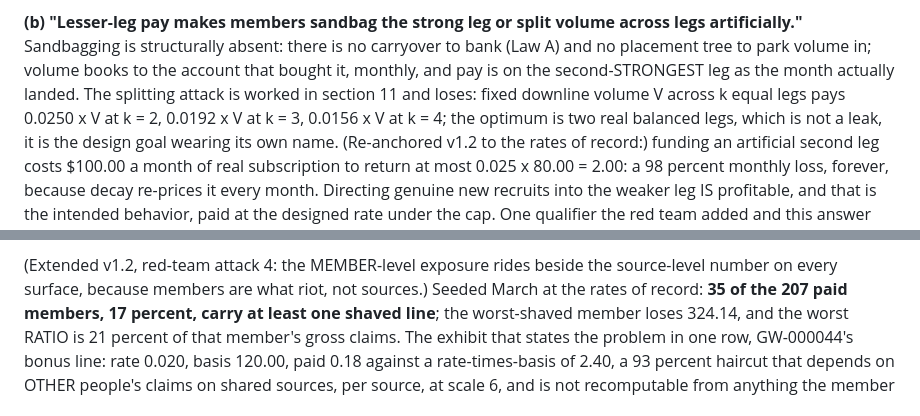
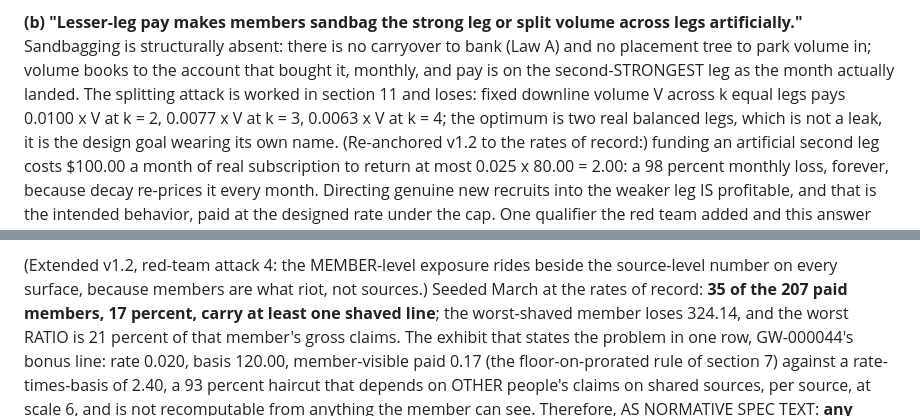
Before and after one commit to howkoz/orvanna, a Markdown page: MLM-PILOT/docs/ORVANNA-BUILDER-PLAN-SPEC.md, 2 parts joined by grey strips. GitHub-like rendering.

Commit message:
Builder plan: two one-line corrections from the red team's re-read
Co-Authored-By: Claude Fable 5 <noreply@anthropic.com>

```diff
--- a/MLM-PILOT/docs/ORVANNA-BUILDER-PLAN-SPEC.md
+++ b/MLM-PILOT/docs/ORVANNA-BUILDER-PLAN-SPEC.md
@@ -544,7 +544,7 @@ artificially."** Sandbagging is structurally absent: there is no carryover to ba
 (Law A) and no placement tree to park volume in; volume books to the account that
 bought it, monthly, and pay is on the second-STRONGEST leg as the month actually
 landed. The splitting attack is worked in section 11 and loses: fixed downline volume
-V across k equal legs pays 0.0250 x V at k = 2, 0.0192 x V at k = 3, 0.0156 x V at
+V across k equal legs pays 0.0100 x V at k = 2, 0.0077 x V at k = 3, 0.0063 x V at
 k = 4; the optimum is two real balanced legs, which is not a leak, it is the design
 goal wearing its own name. (Re-anchored v1.2 to the rates of record:) funding an
 artificial second leg costs $100.00 a month of real subscription to return at most
@@ -611,8 +611,8 @@ source-level number on every surface, because members are what riot, not sources
 Seeded March at the rates of record: **35 of the 207 paid members, 17 percent, carry
 at least one shaved line**; the worst-shaved member loses 324.14, and the worst RATIO
 is 21 percent of that member's gross claims. The exhibit that states the problem in
-one row, GW-000044's bonus line: rate 0.020, basis 120.00, paid 0.18 against a
-rate-times-basis of 2.40, a 93 percent haircut that depends on OTHER people's claims
+one row, GW-000044's bonus line: rate 0.020, basis 120.00, member-visible paid 0.17
+(the floor-on-prorated rule of section 7) against a rate-times-basis of 2.40, a 93 percent haircut that depends on OTHER people's claims
 on shared sources, per source, at scale 6, and is not recomputable from anything the
 member can see. Therefore, AS NORMATIVE SPEC TEXT: **any member-facing statement of
 this plan MUST print, on every prorated line, the CLAIMED amount, the PAID amount,
```
